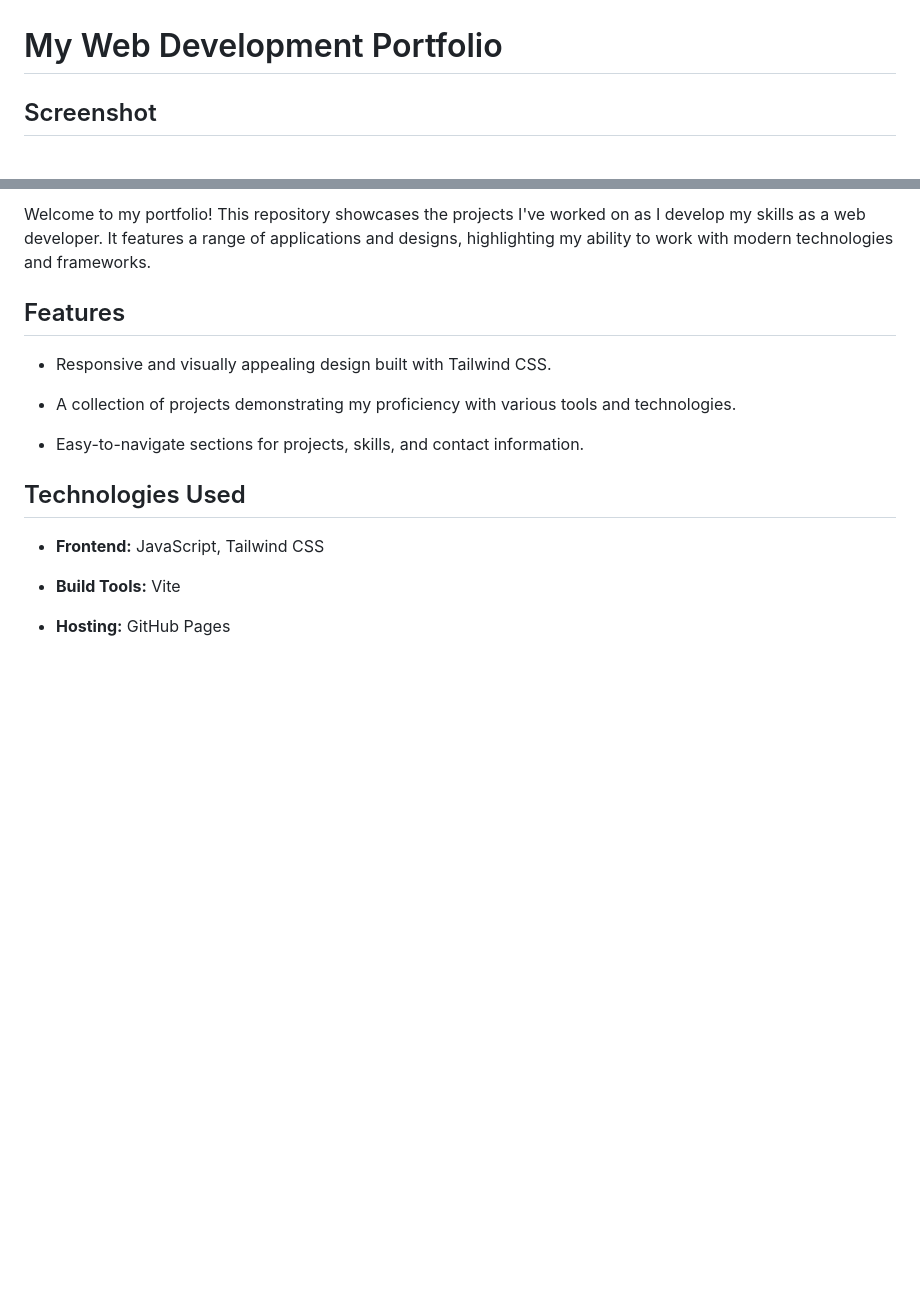
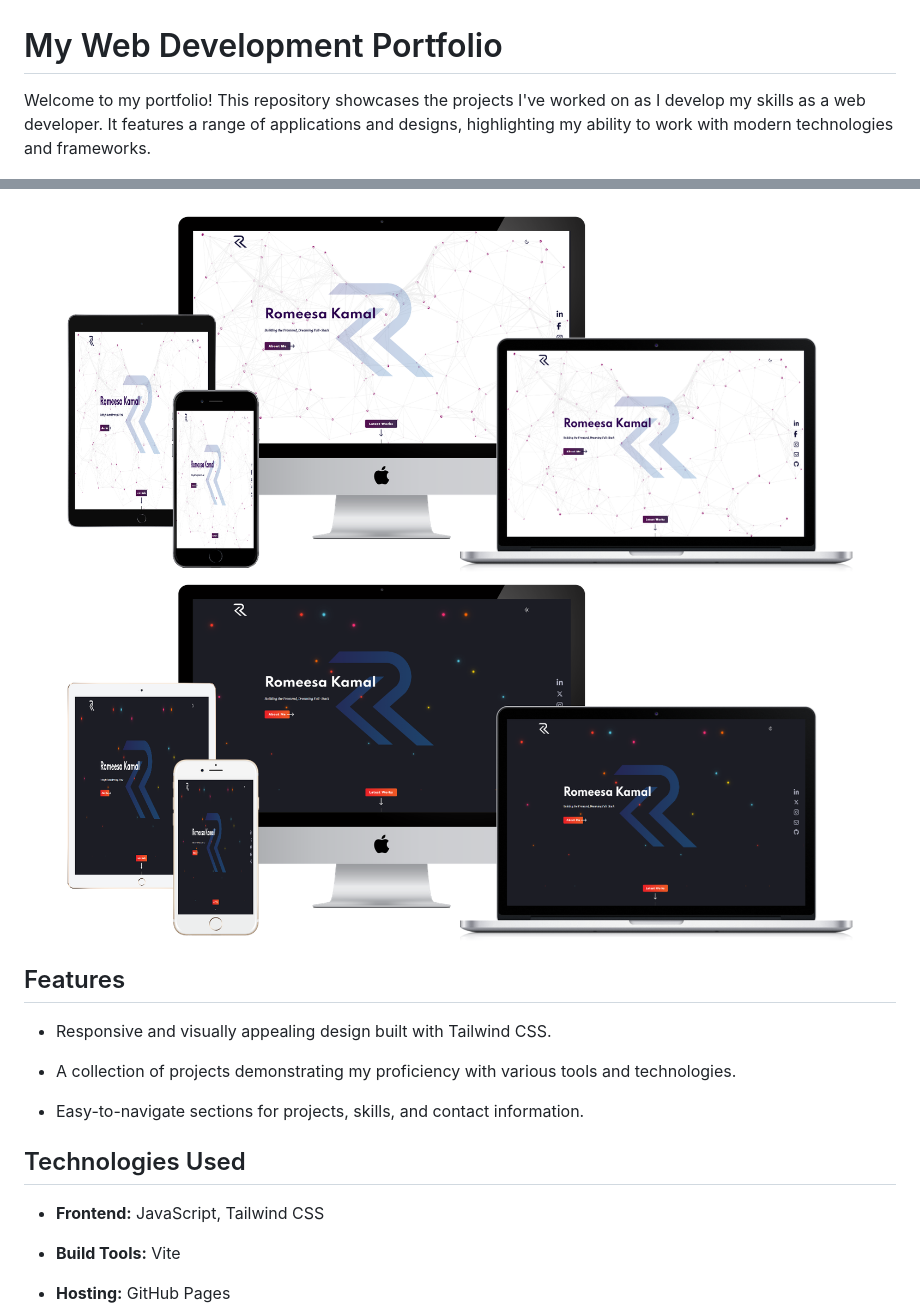
Before and after one commit to RomeesaKamal/RK-professional-portfolio, a Markdown page: README.md, 2 parts joined by grey strips. Rendered like a GitHub page; pictures changed too: assets/images/white-mode.png (added); blank space fills up the shorter version.

```diff
--- a/README.md
+++ b/README.md
@@ -1,4 +1,4 @@
 # My Web Development Portfolio
 
-## Screenshot
+Welcome to my portfolio! This repository showcases the projects I've worked on as I develop my skills as a web developer. It features a range of applications and designs, highlighting my ability to work with modern technologies and frameworks.
 
@@ -6,6 +6,6 @@
 
-
-Welcome to my portfolio! This repository showcases the projects I've worked on as I develop my skills as a web developer. It features a range of applications and designs, highlighting my ability to work with modern technologies and frameworks.
+![Design preview for the Portfolio](./assets/images/white-mode.png)
+![Design preview for the Portfolio](./assets/images/black-mode.png)
 
 ## Features
 
```
Also changed, not shown: other parts of README.md (+1 -1 lines), assets/images/black-mode.png (renamed from assets/images/all-devices-white (6).png), 1 other file.
